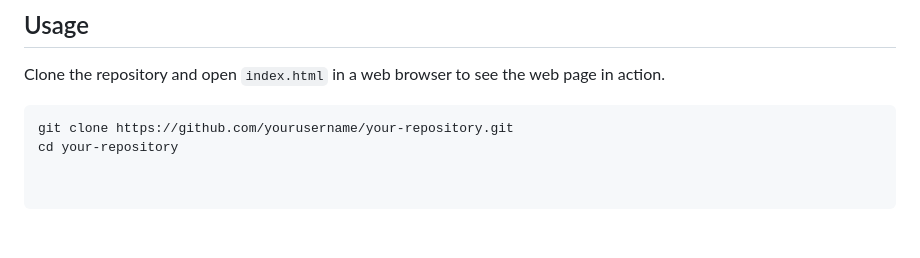
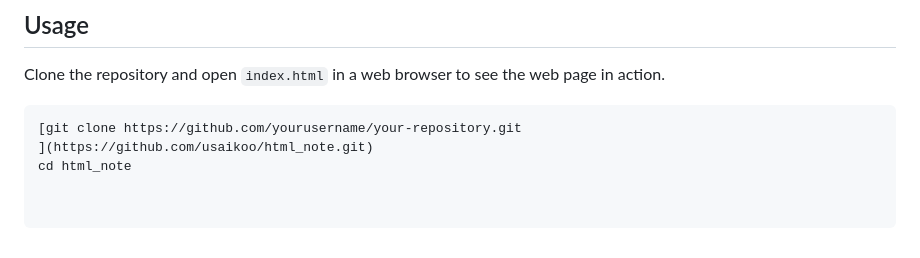
Before and after one commit to usaikoo/html_note, a Markdown page: README.md, the part around the change. GitHub-like rendering.

````diff
--- a/README.md
+++ b/README.md
@@ -80,5 +80,6 @@ This project demonstrates various HTML tags and their usage through a simple web
 Clone the repository and open `index.html` in a web browser to see the web page in action.
 
 ```bash
-git clone https://github.com/yourusername/your-repository.git
-cd your-repository
+[git clone https://github.com/yourusername/your-repository.git
+](https://github.com/usaikoo/html_note.git)
+cd html_note
````
